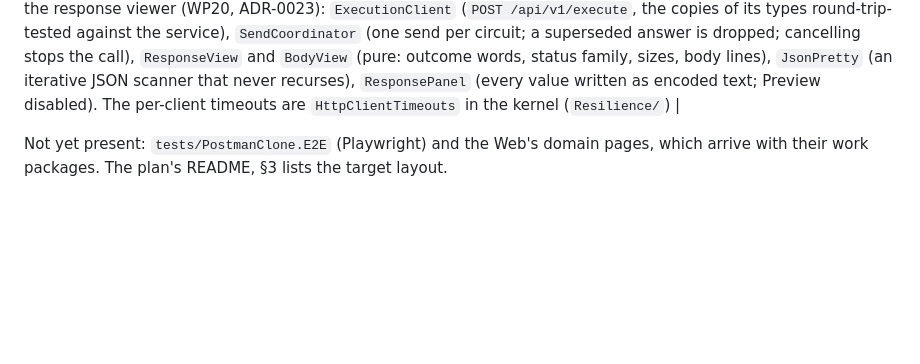
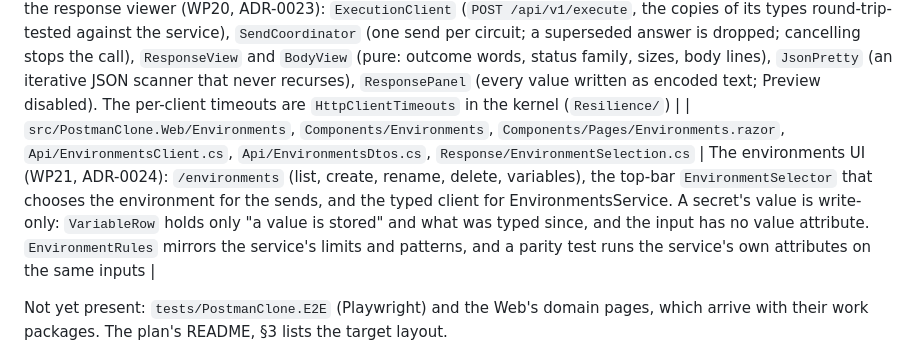
Before and after one commit to konradcinkusz/postman-clone, a Markdown page: AGENTS.md, the part around the change. GitHub-like rendering; blank space fills up the shorter version.

```diff
--- a/AGENTS.md
+++ b/AGENTS.md
@@ -39,6 +39,7 @@ The build plan is the source of truth for scope and contracts:
 | `src/PostmanClone.Web/Auth`, `Api/AuthServiceClient.cs`, `Hosting/WebAuthExtensions.cs` | The sign-in flow (WP12): the opaque session cookie and the server-side session store, token verification against authservice's JWKS, single-flight refresh, the five-minute circuit revalidation, the `ReturnUrl` policy, the form endpoints (`/sign-in`, `/register`, `/sign-out`, `/no-workspace/create`) and workspace routing. `docs/AUTH.md` records what authservice does; `docs/decisions/0013-circuit-lifetime-and-session-store.md` records the lifetimes |
 | `src/PostmanClone.Web/Components/Pages/Import.razor`, `CollectionCurl.razor`, `Collections/ImportRules.cs`, `Collections/CollectionDownloadEndpoints.cs` | The import and export UI (WP23): `/import` (a Postman file streamed to the service, a cURL command into a collection or folder, the warnings grouped by code), `/requests/{id}/curl` (Copy as cURL), and the BFF download `GET /download/collections/{id}` (ADR-0021). `ImportRules.cs` holds the checks, the grouping and the messages, tested without rendering |
 | `src/PostmanClone.Web/Response`, `Components/Response/ResponsePanel.razor`, `Api/ExecutionClient.cs`, `Api/ExecutionDtos.cs` | The sender client and the response viewer (WP20, ADR-0023): `ExecutionClient` (`POST /api/v1/execute`, the copies of its types round-trip-tested against the service), `SendCoordinator` (one send per circuit; a superseded answer is dropped; cancelling stops the call), `ResponseView` and `BodyView` (pure: outcome words, status family, sizes, body lines), `JsonPretty` (an iterative JSON scanner that never recurses), `ResponsePanel` (every value written as encoded text; Preview disabled). The per-client timeouts are `HttpClientTimeouts` in the kernel (`Resilience/`) |
+| `src/PostmanClone.Web/Environments`, `Components/Environments`, `Components/Pages/Environments.razor`, `Api/EnvironmentsClient.cs`, `Api/EnvironmentsDtos.cs`, `Response/EnvironmentSelection.cs` | The environments UI (WP21, ADR-0024): `/environments` (list, create, rename, delete, variables), the top-bar `EnvironmentSelector` that chooses the environment for the sends, and the typed client for EnvironmentsService. A secret's value is write-only: `VariableRow` holds only "a value is stored" and what was typed since, and the input has no value attribute. `EnvironmentRules` mirrors the service's limits and patterns, and a parity test runs the service's own attributes on the same inputs |
 
 Not yet present: `tests/PostmanClone.E2E` (Playwright) and the Web's domain pages, which arrive with their work packages. The plan's README, §3 lists the target layout.
 
```
Also changed, not shown: docs/decisions/0024-environments-ui-write-only-secrets.md (added, +74 -0 lines), docs/decisions/README.md (+2 -1 lines).
